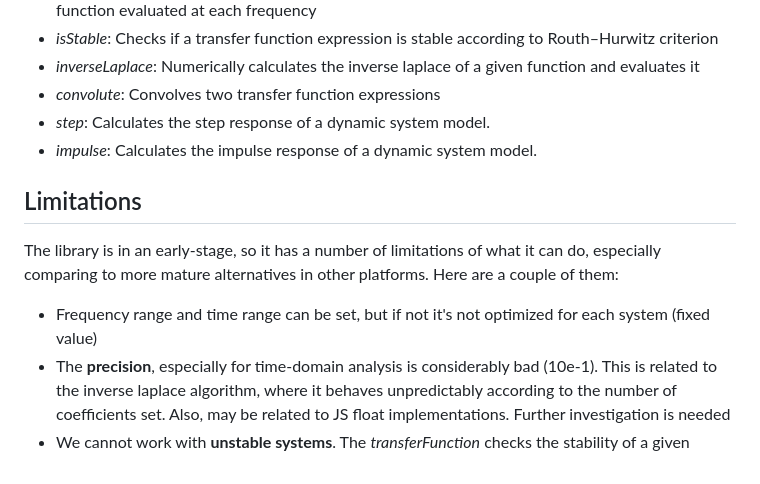
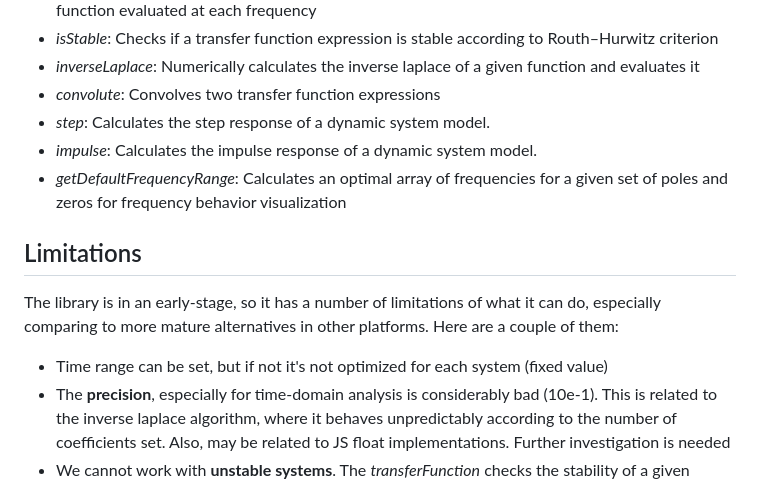
Before and after one commit to Brenopms/control-systems-js, a Markdown page: README.md, the part around the change. Drawn GitHub-style.

Commit message:
docs: update readme with getDefaultFrequencyRange function

```diff
--- a/README.md
+++ b/README.md
@@ -197,12 +197,13 @@ It's also possible to use all of the above functions in a standalone format, sep
 - *convolute*: Convolves two transfer function expressions
 - *step*: Calculates the step response of a dynamic system model.
 - *impulse*: Calculates the impulse response of a dynamic system model.
+- *getDefaultFrequencyRange*: Calculates an optimal array of frequencies for a given set of poles and zeros for frequency behavior visualization
 
 ## Limitations
 
 The library is in an early-stage, so it has a number of limitations of what it can do, especially comparing to more mature alternatives in other platforms. Here are a couple of them:
 
-- Frequency range and time range can be set, but if not it's not optimized for each system (fixed value)
+- Time range can be set, but if not it's not optimized for each system (fixed value)
 - The **precision**, especially for time-domain analysis is considerably bad (10e-1). This is related to the inverse laplace algorithm, where it behaves unpredictably according to the number of coefficients set. Also, may be related to JS float implementations. Further investigation is needed
 - We cannot work with **unstable systems**. The *transferFunction* checks the stability of a given system and throws an error if it's not stable. This is also related to the inverse laplace implementation, that becomes quite a mess when dealing with unstable systems
 
```
